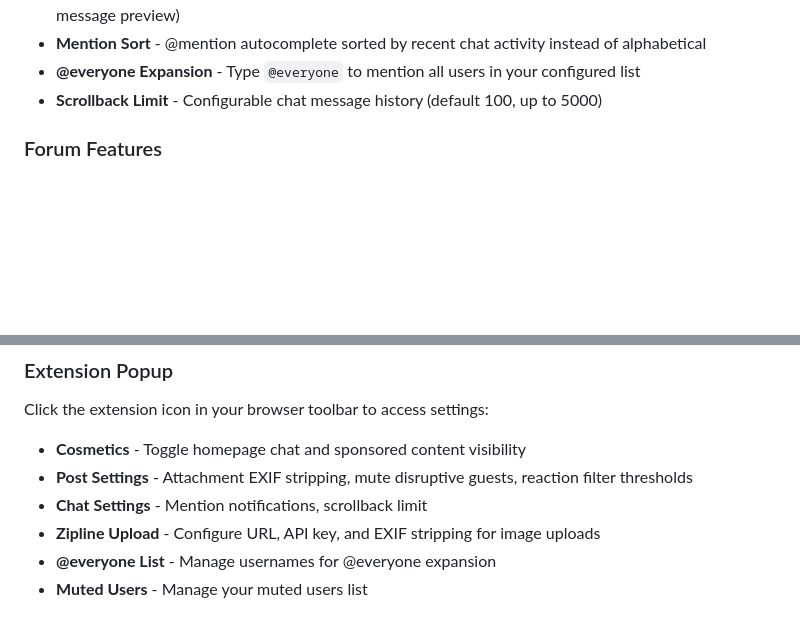
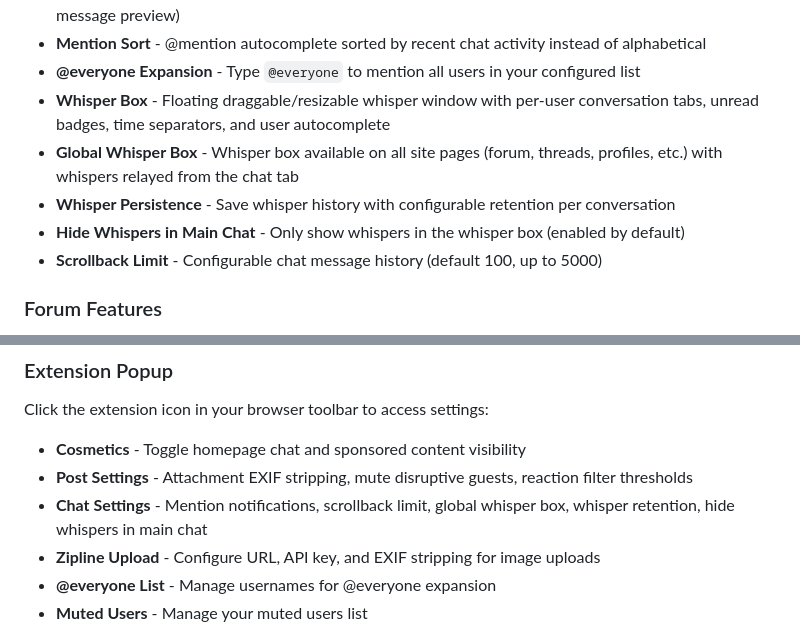
Before and after one commit to IfYouComplainImDFEingAgain/KEES, a Markdown page: extension/README.md, 2 parts joined by grey strips. Rendered like a GitHub page; blank space fills up the shorter version.

Commit message:
Update documentation with whisper box features

```diff
--- a/extension/README.md
+++ b/extension/README.md
@@ -20,6 +20,10 @@ A browser extension that adds enhanced features to Kiwi Farms chat and forum pag
 - **Mention Notifications** - Browser notifications when someone mentions you in chat (with optional message preview)
 - **Mention Sort** - @mention autocomplete sorted by recent chat activity instead of alphabetical
 - **@everyone Expansion** - Type `@everyone` to mention all users in your configured list
+- **Whisper Box** - Floating draggable/resizable whisper window with per-user conversation tabs, unread badges, time separators, and user autocomplete
+- **Global Whisper Box** - Whisper box available on all site pages (forum, threads, profiles, etc.) with whispers relayed from the chat tab
+- **Whisper Persistence** - Save whisper history with configurable retention per conversation
+- **Hide Whispers in Main Chat** - Only show whispers in the whisper box (enabled by default)
 - **Scrollback Limit** - Configurable chat message history (default 100, up to 5000)
 
 ### Forum Features
@@ -59,7 +63,7 @@ A browser extension that adds enhanced features to Kiwi Farms chat and forum pag
 Click the extension icon in your browser toolbar to access settings:
 - **Cosmetics** - Toggle homepage chat and sponsored content visibility
 - **Post Settings** - Attachment EXIF stripping, mute disruptive guests, reaction filter thresholds
-- **Chat Settings** - Mention notifications, scrollback limit
+- **Chat Settings** - Mention notifications, scrollback limit, global whisper box, whisper retention, hide whispers in main chat
 - **Zipline Upload** - Configure URL, API key, and EXIF stripping for image uploads
 - **@everyone List** - Manage usernames for @everyone expansion
 - **Muted Users** - Manage your muted users list
```
Also changed, not shown: README.md (+4 -0 lines).
